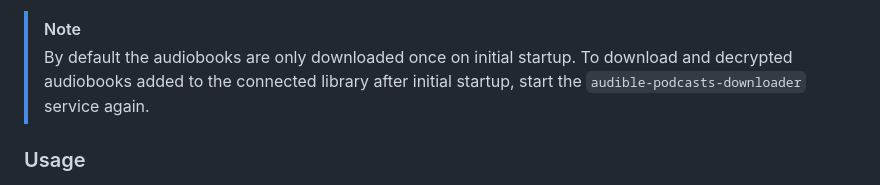
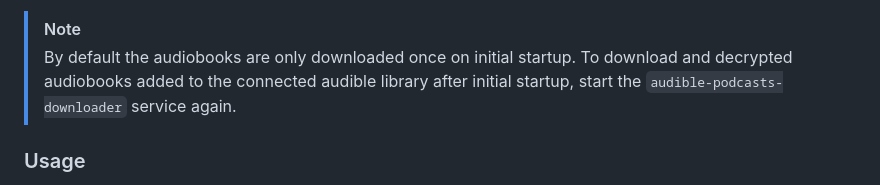
Before and after one commit to usbpc/AudiblePodcastFeed, a Markdown page: README.md, the part around the change. GitHub-like rendering.

Commit message:
small documentation update

```diff
--- a/README.md
+++ b/README.md
@@ -71,8 +71,8 @@ of your audible account.
 6. Optional: Set up a sheduled job for automatic downloading ([see the docs](docs/AUTOMATE_DOWNLOADING.md))
 > [!NOTE]
 > By default the audiobooks are only downloaded once on initial startup.
-> To download and decrypted audiobooks added to the connected library after
-> initial startup, start the `audible-podcasts-downloader` service again.
+> To download and decrypted audiobooks added to the connected audible library
+> after initial startup, start the `audible-podcasts-downloader` service again.
 
 ### Usage
 1. Open the overview page on the root of the `audible-podcasts` web server.
```
